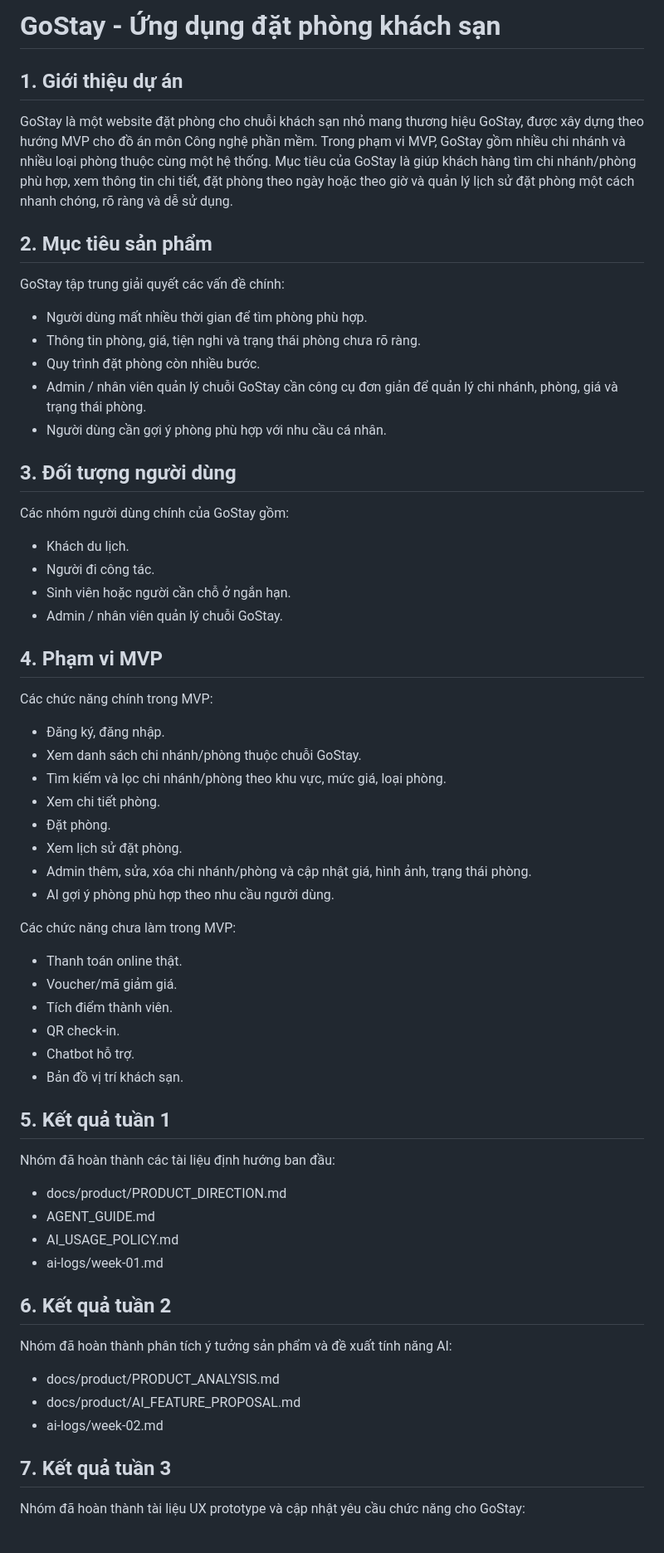
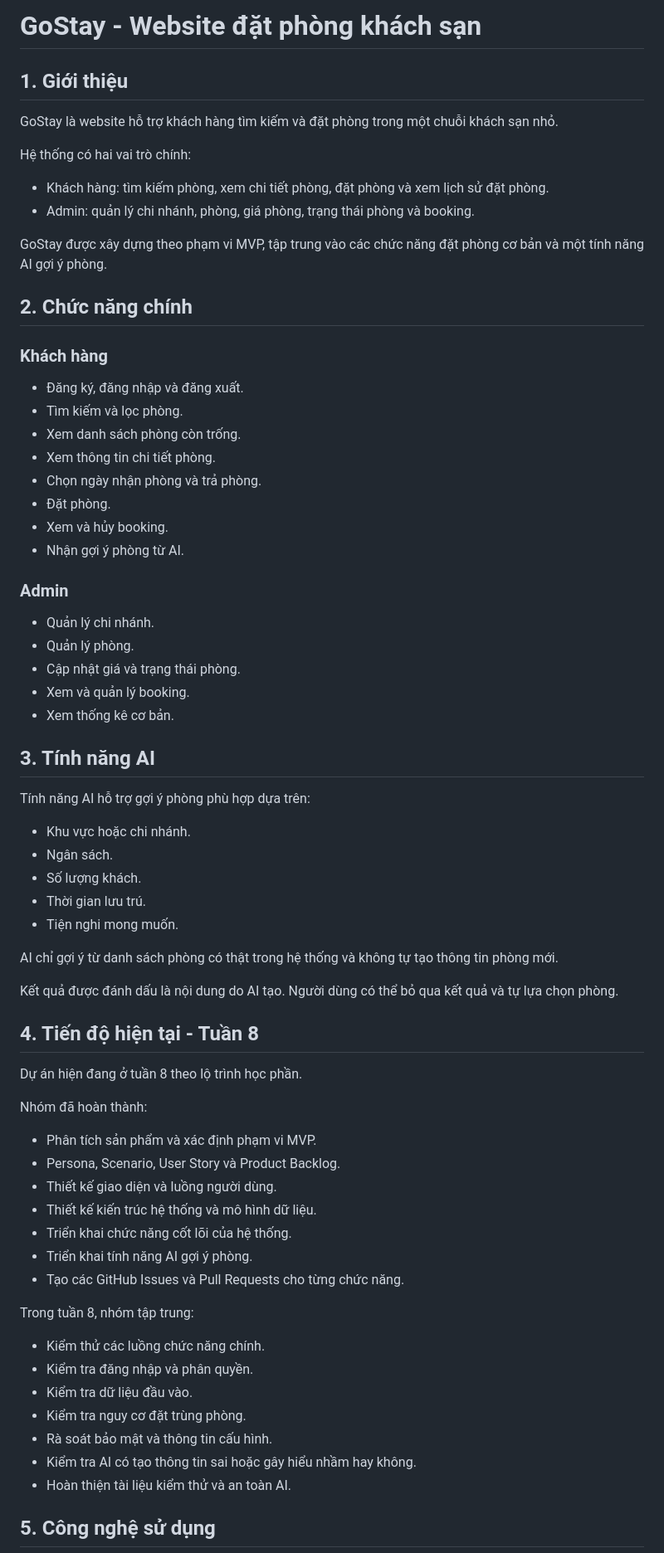
Before and after one commit to ParkZoung/cnpm-group-project, a Markdown page: README.md, the part around one of its changes. Shown at 83% size. Rendered like a GitHub page.

Commit message:
Revise README for project overview and features
Updated project description and structure in README.

```diff
--- a/README.md
+++ b/README.md
@@ -1,69 +1,74 @@
-# GoStay - Ứng dụng đặt phòng khách sạn
+# GoStay - Website đặt phòng khách sạn
 
-## 1. Giới thiệu dự án
+## 1. Giới thiệu
 
-GoStay là một website đặt phòng cho chuỗi khách sạn nhỏ mang thương hiệu GoStay, được xây dựng theo hướng MVP cho đồ án môn Công nghệ phần mềm. Trong phạm vi MVP, GoStay gồm nhiều chi nhánh và nhiều loại phòng thuộc cùng một hệ thống. Mục tiêu của GoStay là giúp khách hàng tìm chi nhánh/phòng phù hợp, xem thông tin chi tiết, đặt phòng theo ngày hoặc theo giờ và quản lý lịch sử đặt phòng một cách nhanh chóng, rõ ràng và dễ sử dụng.
+GoStay là website hỗ trợ khách hàng tìm kiếm và đặt phòng trong một chuỗi khách sạn nhỏ.
 
+Hệ thống có hai vai trò chính:
 
-## 2. Mục tiêu sản phẩm
+- Khách hàng: tìm kiếm phòng, xem chi tiết phòng, đặt phòng và xem lịch sử đặt phòng.
+- Admin: quản lý chi nhánh, phòng, giá phòng, trạng thái phòng và booking.
 
-GoStay tập trung giải quyết các vấn đề chính:
+GoStay được xây dựng theo phạm vi MVP, tập trung vào các chức năng đặt phòng cơ bản và một tính năng AI gợi ý phòng.
 
-* Người dùng mất nhiều thời gian để tìm phòng phù hợp.
-* Thông tin phòng, giá, tiện nghi và trạng thái phòng chưa rõ ràng.
-* Quy trình đặt phòng còn nhiều bước.
-* Admin / nhân viên quản lý chuỗi GoStay cần công cụ đơn giản để quản lý chi nhánh, phòng, giá và trạng thái phòng.
-* Người dùng cần gợi ý phòng phù hợp với nhu cầu cá nhân.
+## 2. Chức năng chính
 
-## 3. Đối tượng người dùng
+### Khách hàng
 
-Các nhóm người dùng chính của GoStay gồm:
+- Đăng ký, đăng nhập và đăng xuất.
+- Tìm kiếm và lọc phòng.
+- Xem danh sách phòng còn trống.
+- Xem thông tin chi tiết phòng.
+- Chọn ngày nhận phòng và trả phòng.
+- Đặt phòng.
+- Xem và hủy booking.
+- Nhận gợi ý phòng từ AI.
 
-* Khách du lịch.
-* Người đi công tác.
-* Sinh viên hoặc người cần chỗ ở ngắn hạn.
-* Admin / nhân viên quản lý chuỗi GoStay.
+### Admin
 
-## 4. Phạm vi MVP
+- Quản lý chi nhánh.
+- Quản lý phòng.
+- Cập nhật giá và trạng thái phòng.
+- Xem và quản lý booking.
+- Xem thống kê cơ bản.
 
-Các chức năng chính trong MVP:
+## 3. Tính năng AI
 
-* Đăng ký, đăng nhập.
-* Xem danh sách chi nhánh/phòng thuộc chuỗi GoStay.
-* Tìm kiếm và lọc chi nhánh/phòng theo khu vực, mức giá, loại phòng.
-* Xem chi tiết phòng.
-* Đặt phòng.
-* Xem lịch sử đặt phòng.
-* Admin thêm, sửa, xóa chi nhánh/phòng và cập nhật giá, hình ảnh, trạng thái phòng.
-* AI gợi ý phòng phù hợp theo nhu cầu người dùng.
+Tính năng AI hỗ trợ gợi ý phòng phù hợp dựa trên:
 
-Các chức năng chưa làm trong MVP:
+- Khu vực hoặc chi nhánh.
+- Ngân sách.
+- Số lượng khách.
+- Thời gian lưu trú.
+- Tiện nghi mong muốn.
 
-* Thanh toán online thật.
-* Voucher/mã giảm giá.
-* Tích điểm thành viên.
-* QR check-in.
-* Chatbot hỗ trợ.
-* Bản đồ vị trí khách sạn.
+AI chỉ gợi ý từ danh sách phòng có thật trong hệ thống và không tự tạo thông tin phòng mới.
 
-## 5. Kết quả tuần 1
+Kết quả được đánh dấu là nội dung do AI tạo. Người dùng có thể bỏ qua kết quả và tự lựa chọn phòng.
 
-Nhóm đã hoàn thành các tài liệu định hướng ban đầu:
+## 4. Tiến độ hiện tại - Tuần 8
 
-* docs/product/PRODUCT_DIRECTION.md
-* AGENT_GUIDE.md
-* AI_USAGE_POLICY.md
-* ai-logs/week-01.md
+Dự án hiện đang ở tuần 8 theo lộ trình học phần.
 
-## 6. Kết quả tuần 2
+Nhóm đã hoàn thành:
 
-Nhóm đã hoàn thành phân tích ý tưởng sản phẩm và đề xuất tính năng AI:
+- Phân tích sản phẩm và xác định phạm vi MVP.
+- Persona, Scenario, User Story và Product Backlog.
+- Thiết kế giao diện và luồng người dùng.
+- Thiết kế kiến trúc hệ thống và mô hình dữ liệu.
+- Triển khai chức năng cốt lõi của hệ thống.
+- Triển khai tính năng AI gợi ý phòng.
+- Tạo các GitHub Issues và Pull Requests cho từng chức năng.
 
-* docs/product/PRODUCT_ANALYSIS.md
-* docs/product/AI_FEATURE_PROPOSAL.md
-* ai-logs/week-02.md
+Trong tuần 8, nhóm tập trung:
 
-## 7. Kết quả tuần 3
+- Kiểm thử các luồng chức năng chính.
+- Kiểm tra đăng nhập và phân quyền.
+- Kiểm tra dữ liệu đầu vào.
+- Kiểm tra nguy cơ đặt trùng phòng.
+- Rà soát bảo mật và thông tin cấu hình.
+- Kiểm tra AI có tạo thông tin sai hoặc gây hiểu nhầm hay không.
+- Hoàn thiện tài liệu kiểm thử và an toàn AI.
 
-Nhóm đã hoàn thành tài liệu UX prototype và cập nhật yêu cầu chức năng cho GoStay:
+## 5. Công nghệ sử dụng
 
```
Also changed, not shown: other parts of README.md (+18 -31 lines).
